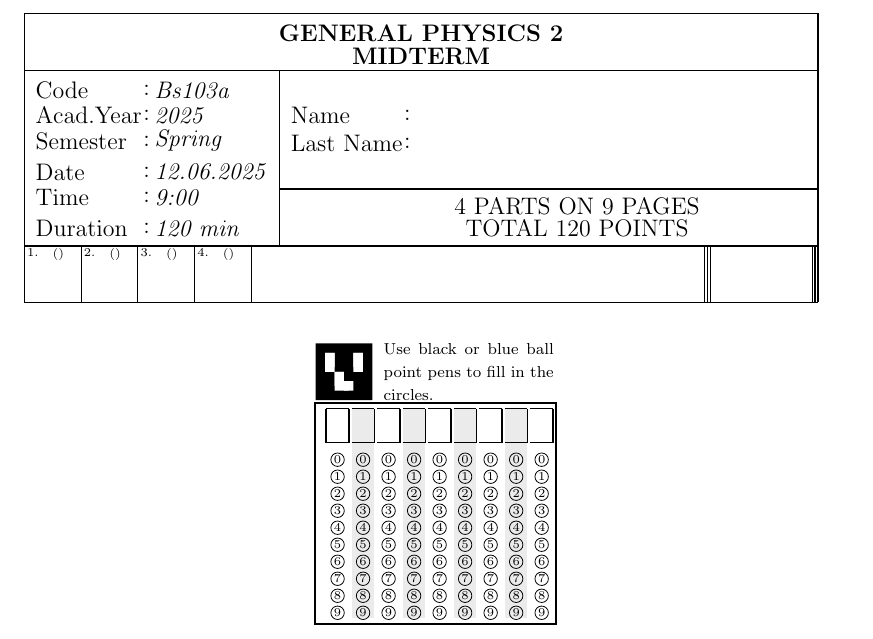
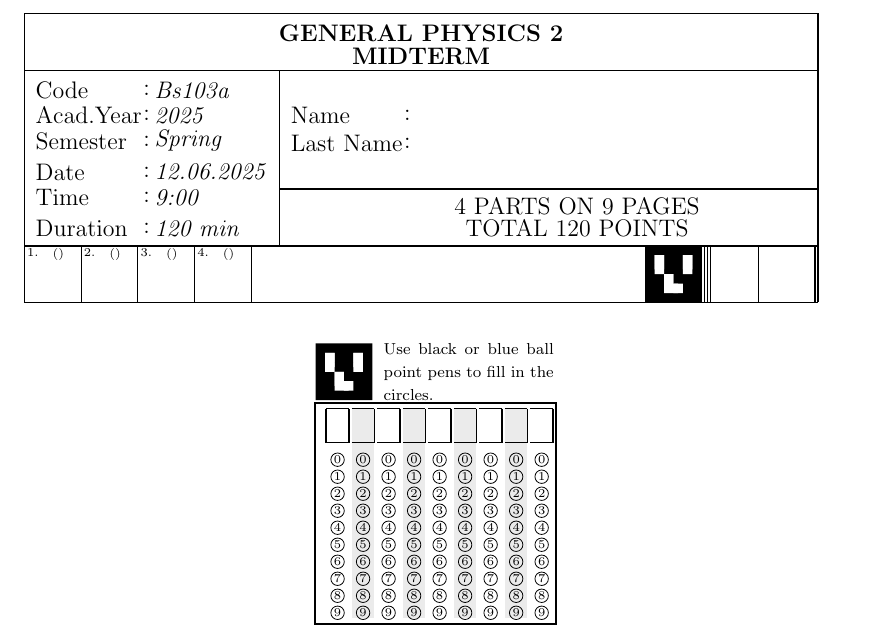
Before and after one commit to heineborell/grade_reader, a LaTeX document (latex/first_page.tex): part of the page, cut so that both start at the same text. Compiled offline with pdfLaTeX.

Commit message:
added another aruco for the grading part

```diff
--- a/latex/first_page.tex
+++ b/latex/first_page.tex
@@ -32,7 +32,9 @@
   \put(13.5,1.5){\line(0,1){5.1}}\put(4.0,2.5){\line(0,1){3.1}}
   \put(4.0,3.5){\line(1,0){9.5}} \put(11.5,1.5){\line(0,1){1}}
   \put(11.55,1.5){\line(0,1){1}} \put(11.6,1.5){\line(0,1){1}}
-  \put(13.4,1.5){\line(0,1){1}}  \put(13.45,1.5){\line(0,1){1}}
+  \put(13.45,1.5){\line(0,1){1}}
+  \put(12.45,1.5){\line(0,1){1}}
+  \put(10.45,1.5){\includegraphics[width=1cm,height=1cm]{aruco.pdf}}
   \thinlines
   \put(-.5,5.6){\line(1,0){14} }
   \put(4.2,4.8){\mkbx{Name}}
```
Also changed, not shown: latex/first_page.pdf.
